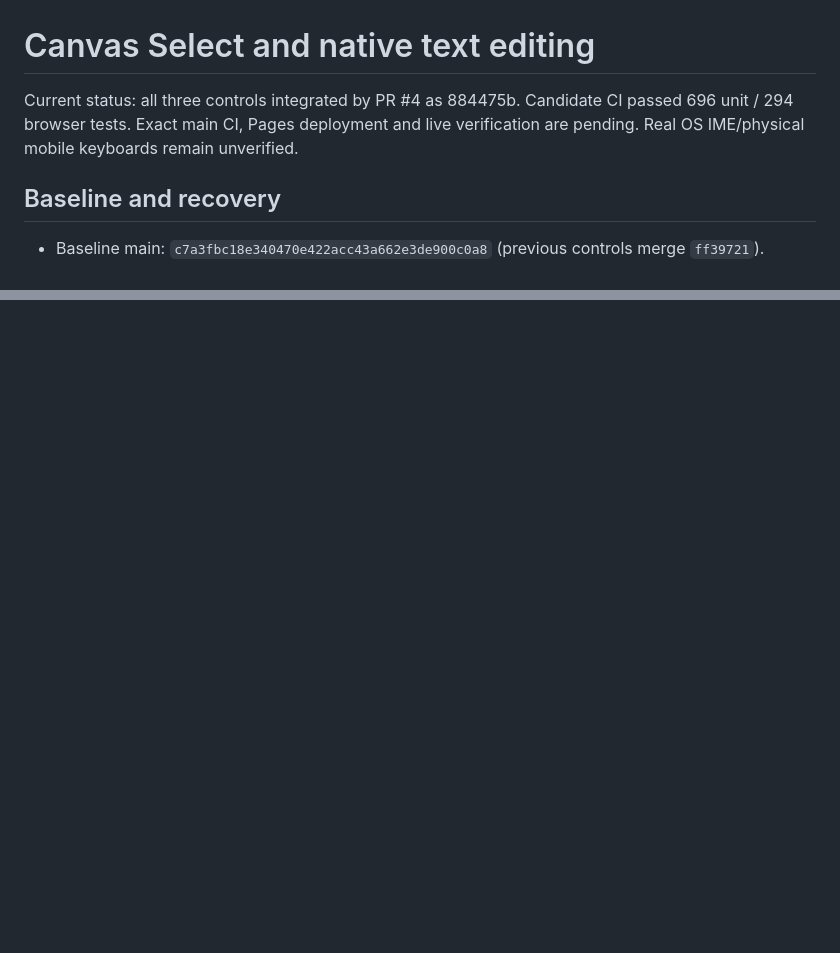
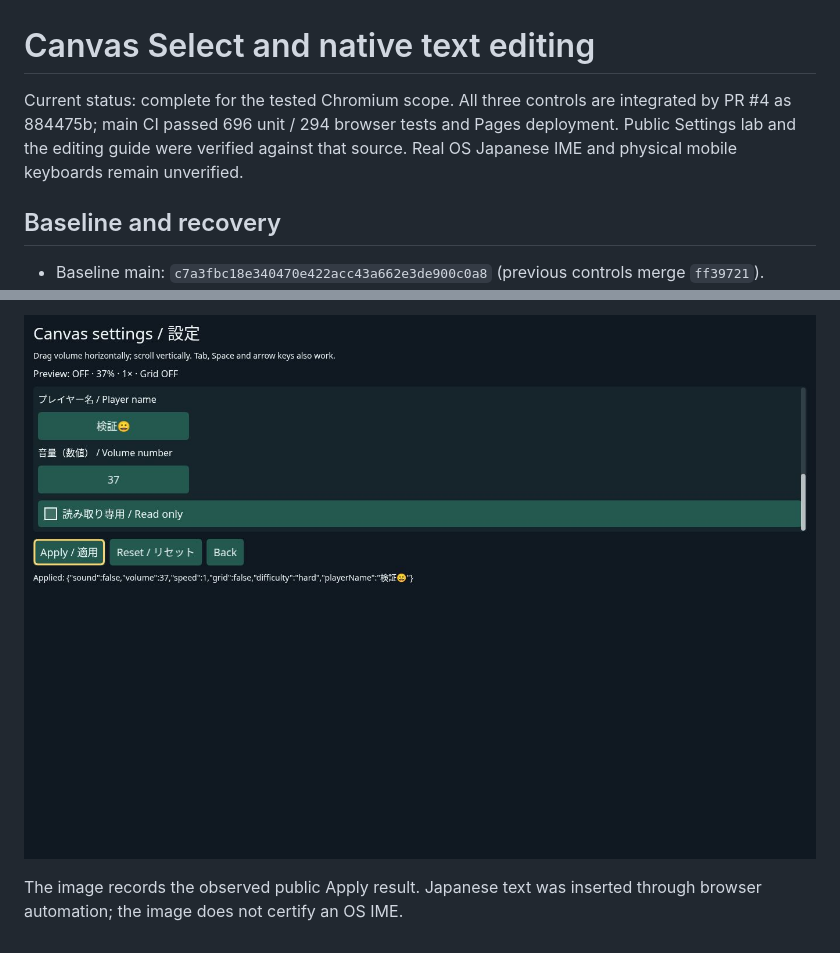
Before and after one commit to oz-coden/Simpludify, a Markdown page: docs/work-reports/2026-10-31-native-input.md, 2 parts joined by grey strips. Drawn GitHub-style; pictures changed too: docs/work-reports/assets/2026-10-31-native-settings.jpg (added); blank space fills up the shorter version.

```diff
--- a/docs/work-reports/2026-10-31-native-input.md
+++ b/docs/work-reports/2026-10-31-native-input.md
@@ -1,6 +1,6 @@
 # Canvas Select and native text editing
 
-Current status: all three controls integrated by PR #4 as 884475b. Candidate CI passed 696 unit / 294 browser tests. Exact main CI, Pages deployment and live verification are pending. Real OS IME/physical mobile keyboards remain unverified.
+Current status: complete for the tested Chromium scope. All three controls are integrated by PR #4 as 884475b; main CI passed 696 unit / 294 browser tests and Pages deployment. Public Settings lab and the editing guide were verified against that source. Real OS Japanese IME and physical mobile keyboards remain unverified.
 
 ## Baseline and recovery
 
@@ -130,0 +145,3 @@ Initial investigation/design complete. Select, text session, TextInput, NumberIn
+![Public Settings lab after applying typed input and a synchronized numeric value](assets/2026-10-31-native-settings.jpg)
+
+The image records the observed public Apply result. Japanese text was inserted through browser automation; the image does not certify an OS IME.
```
Also changed, not shown: other parts of docs/work-reports/2026-10-31-native-input.md (+14 -0 lines), docs/work-reports/README.md (+1 -1 lines).
